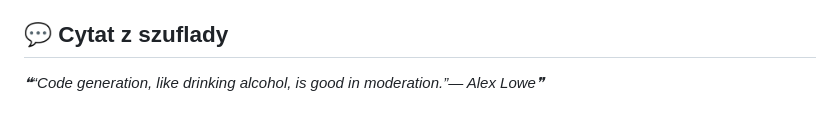
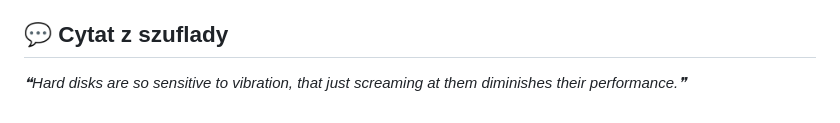
Before and after one commit to trvny/.ai, a Markdown page: README.md, the part around one of its changes. Rendered like a GitHub page.

Commit message:
chore(readme): refresh shared content [skip ci]

```diff
--- a/README.md
+++ b/README.md
@@ -116,6 +116,6 @@ Keep credentials, tokens, personal paths, private endpoints and machine-specific
 
 <!-- markdownlint-disable MD033 -->
 <!--STARTS_HERE_QUOTE_README-->
-<i>❝“Code generation, like drinking alcohol, is good in moderation.”— Alex Lowe❞</i>
+<i>❝Hard disks are so sensitive to vibration, that just screaming at them diminishes their performance.❞</i>
 <!--ENDS_HERE_QUOTE_README-->
 <!-- markdownlint-enable MD033 -->
```
Also changed, not shown: other parts of README.md (+5 -5 lines).
